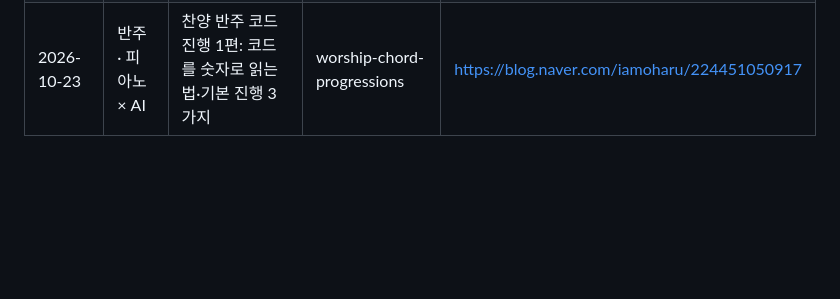
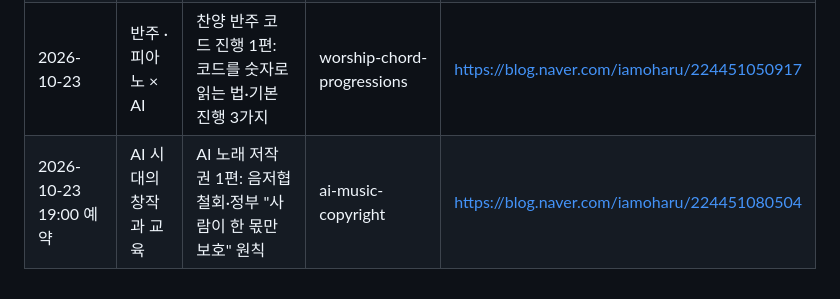
Before and after one commit to feelgood282/iamoharu, a Markdown page: CLAUDE.md, the part around the change. Rendered like a GitHub page; blank space fills up the shorter version.

Commit message:
운영 안내: 저작권 1편 예약 발행 기록 [skip netlify]
Co-Authored-By: Claude Opus 5.5 <noreply@anthropic.com>
Claude-Session: https://claude.ai/code/session_01GRqzcaFXEEn8tW1UbVE2Th

```diff
--- a/CLAUDE.md
+++ b/CLAUDE.md
@@ -102,3 +102,4 @@
 | 2026-10-22 | 뷰티 × AI | 퍼스널컬러 진단 1편: 받기 전 준비 5가지·업체 고르는 법 4가지 | personal-color | https://blog.naver.com/iamoharu/224450597035 |
 | 2026-10-22 | AI 뉴스 브리핑 | 이번 주 AI 소식 5가지 (10월 셋째 주) | ai-news-2026-10-3 | https://blog.naver.com/iamoharu/224450670519 |
 | 2026-10-23 | 반주 · 피아노 × AI | 찬양 반주 코드 진행 1편: 코드를 숫자로 읽는 법·기본 진행 3가지 | worship-chord-progressions | https://blog.naver.com/iamoharu/224451050917 |
+| 2026-10-23 19:00 예약 | AI 시대의 창작과 교육 | AI 노래 저작권 1편: 음저협 철회·정부 "사람이 한 몫만 보호" 원칙 | ai-music-copyright | https://blog.naver.com/iamoharu/224451080504 |
```
